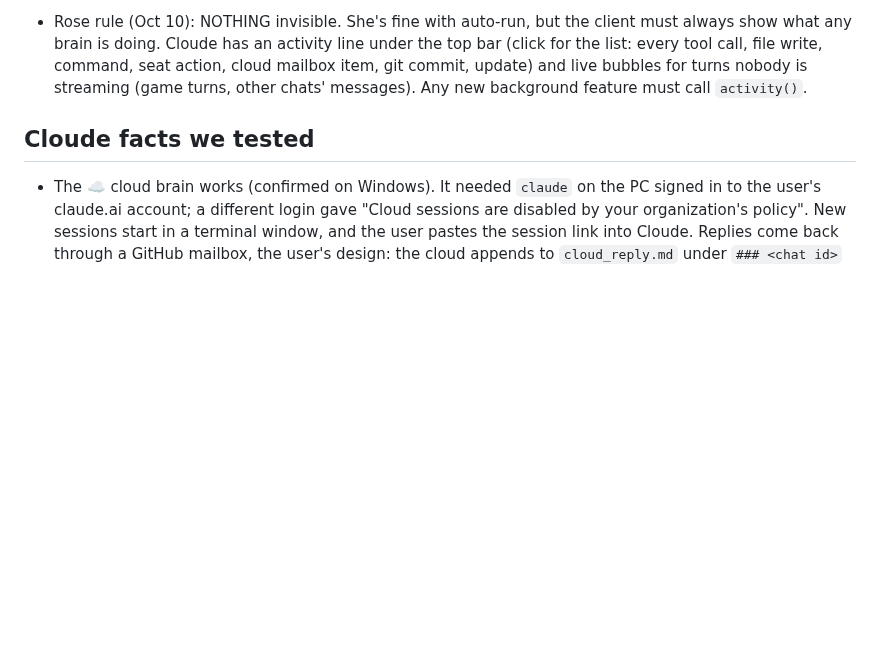
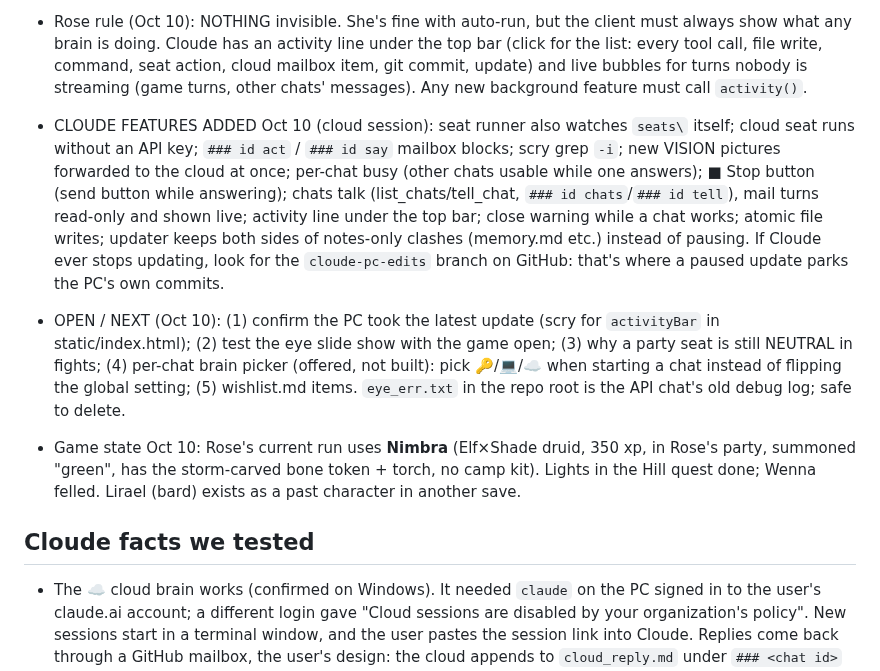
Before and after one commit to EternityinRoses/Sadiascode, a Markdown page: memory.md, the part around the change. Rendered like a GitHub page; blank space fills up the shorter version.

Commit message:
Memory: tonight's Cloude features, open items, game state
Co-Authored-By: Claude Opus 5.5 <noreply@anthropic.com>
Claude-Session: https://claude.ai/code/session_01T9xrMmF7REhSTgD3zhRLhT

```diff
--- a/memory.md
+++ b/memory.md
@@ -85,6 +85,10 @@ A fixed copy is at `fixed/minds.js` on the branch.
 
 - Rose rule (Oct 10): NOTHING invisible. She's fine with auto-run, but the client must always show what any brain is doing. Cloude has an activity line under the top bar (click for the list: every tool call, file write, command, seat action, cloud mailbox item, git commit, update) and live bubbles for turns nobody is streaming (game turns, other chats' messages). Any new background feature must call `activity()`.
 
+- CLOUDE FEATURES ADDED Oct 10 (cloud session): seat runner also watches `seats\` itself; cloud seat runs without an API key; `### id act` / `### id say` mailbox blocks; scry grep `-i`; new VISION pictures forwarded to the cloud at once; per-chat busy (other chats usable while one answers); ■ Stop button (send button while answering); chats talk (list_chats/tell_chat, `### id chats`/`### id tell`), mail turns read-only and shown live; activity line under the top bar; close warning while a chat works; atomic file writes; updater keeps both sides of notes-only clashes (memory.md etc.) instead of pausing. If Cloude ever stops updating, look for the `cloude-pc-edits` branch on GitHub: that's where a paused update parks the PC's own commits.
+- OPEN / NEXT (Oct 10): (1) confirm the PC took the latest update (scry for `activityBar` in static/index.html); (2) test the eye slide show with the game open; (3) why a party seat is still NEUTRAL in fights; (4) per-chat brain picker (offered, not built): pick 🔑/💻/☁️ when starting a chat instead of flipping the global setting; (5) wishlist.md items. `eye_err.txt` in the repo root is the API chat's old debug log; safe to delete.
+- Game state Oct 10: Rose's current run uses **Nimbra** (Elf×Shade druid, 350 xp, in Rose's party, summoned "green", has the storm-carved bone token + torch, no camp kit). Lights in the Hill quest done; Wenna felled. Lirael (bard) exists as a past character in another save.
+
 ## Cloude facts we tested
 
 - The ☁️ cloud brain works (confirmed on Windows). It needed `claude` on the PC signed in to the user's claude.ai account; a different login gave "Cloud sessions are disabled by your organization's policy". New sessions start in a terminal window, and the user pastes the session link into Cloude. Replies come back through a GitHub mailbox, the user's design: the cloud appends to `cloud_reply.md` under `### <chat id>` and pushes, Cloude polls every 20s, shows it, and empties the file. Teleport was tried first and dropped (it popped up windows and needed typing). The ☁️ brain also sends files (via the `cloude-inbox` branch), passes ⚙ model/effort as /model and /effort, and shows Allow/Deny cards for `### <id> ask` blocks. The thinking view can't be passed through. The cloud can also **scry** the PC (read-only list/read/grep/find in Cloude's folder and `D:\Sadias Canvas`) with `### <id> scry` blocks; results come back as SCRY RESULT messages. Confirmed working Oct 10: the first scry showed all the old Cloude's game fixes are still in `D:\Sadias Canvas\src`.
```
